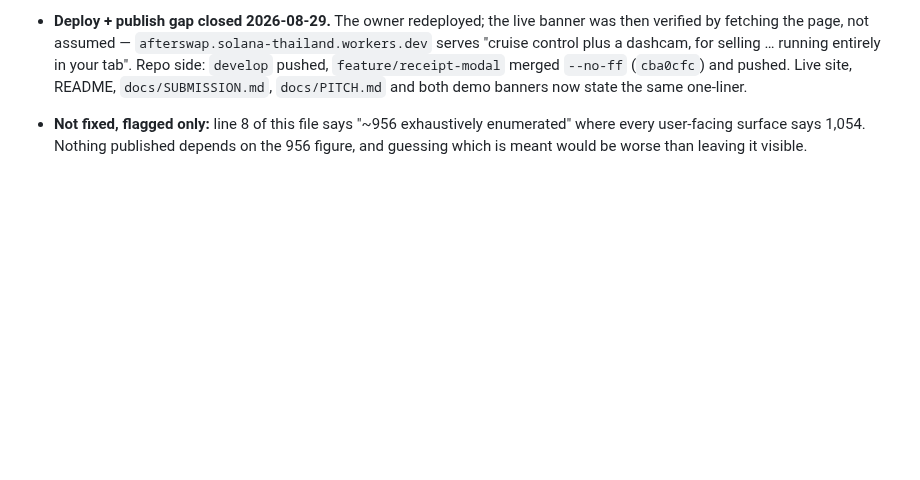
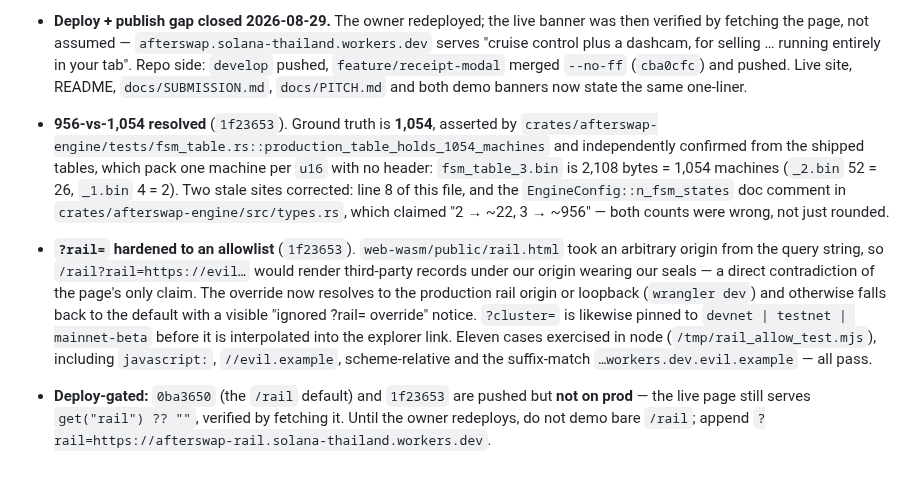
Before and after one commit to ozoneRatchapon/afterswap, a Markdown page: .plans/000_buildathon.md, the part around the change. Rendered like a GitHub page; blank space fills up the shorter version.

Commit message:
docs(plan): record the FSM-count correction and the rail override allowlist

```diff
--- a/.plans/000_buildathon.md
+++ b/.plans/000_buildathon.md
@@ -459,7 +459,27 @@ them would put a false claim in the plan.
   Live site, README, `docs/SUBMISSION.md`, `docs/PITCH.md` and both demo
   banners now state the same one-liner.
 
-- **Not fixed, flagged only:** line 8 of this file says "~956 exhaustively
-  enumerated" where every user-facing surface says 1,054. Nothing published
-  depends on the 956 figure, and guessing which is meant would be worse than
-  leaving it visible.
+- **956-vs-1,054 resolved** (`1f23653`). Ground truth is **1,054**, asserted
+  by `crates/afterswap-engine/tests/fsm_table.rs::production_table_holds_1054_machines`
+  and independently confirmed from the shipped tables, which pack one machine
+  per `u16` with no header: `fsm_table_3.bin` is 2,108 bytes = 1,054 machines
+  (`_2.bin` 52 = 26, `_1.bin` 4 = 2). Two stale sites corrected: line 8 of this
+  file, and the `EngineConfig::n_fsm_states` doc comment in
+  `crates/afterswap-engine/src/types.rs`, which claimed "2 → ~22, 3 → ~956" —
+  both counts were wrong, not just rounded.
+
+- **`?rail=` hardened to an allowlist** (`1f23653`). `web-wasm/public/rail.html`
+  took an arbitrary origin from the query string, so `/rail?rail=https://evil…`
+  would render third-party records under our origin wearing our seals — a
+  direct contradiction of the page's only claim. The override now resolves to
+  the production rail origin or loopback (`wrangler dev`) and otherwise falls
+  back to the default with a visible "ignored ?rail= override" notice.
+  `?cluster=` is likewise pinned to `devnet | testnet | mainnet-beta` before it
+  is interpolated into the explorer link. Eleven cases exercised in node
+  (`/tmp/rail_allow_test.mjs`), including `javascript:`, `//evil.example`,
+  scheme-relative and the suffix-match `…workers.dev.evil.example` — all pass.
+
+- **Deploy-gated:** `0ba3650` (the `/rail` default) and `1f23653` are pushed
+  but **not on prod** — the live page still serves `get("rail") ?? ""`,
+  verified by fetching it. Until the owner redeploys, do not demo bare `/rail`;
+  append `?rail=https://afterswap-rail.solana-thailand.workers.dev`.
```
